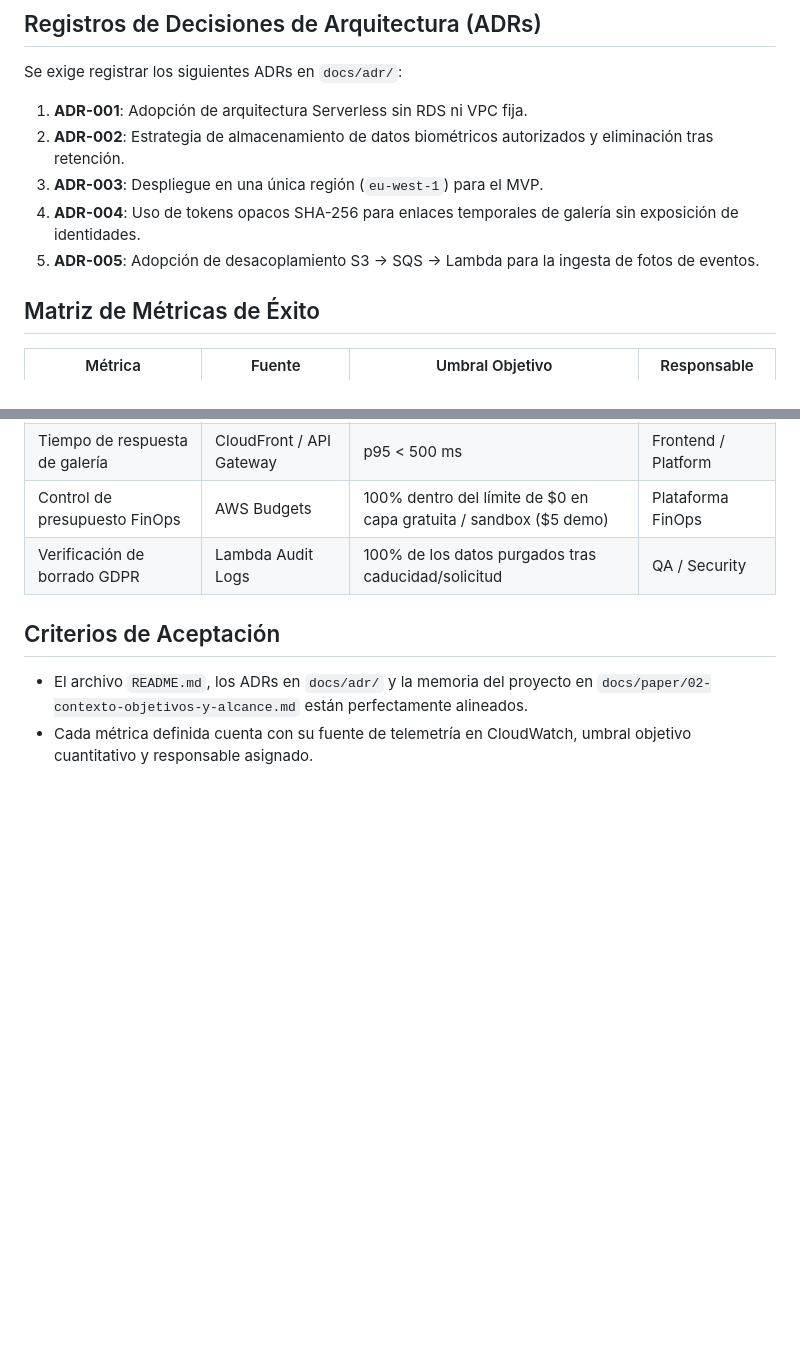
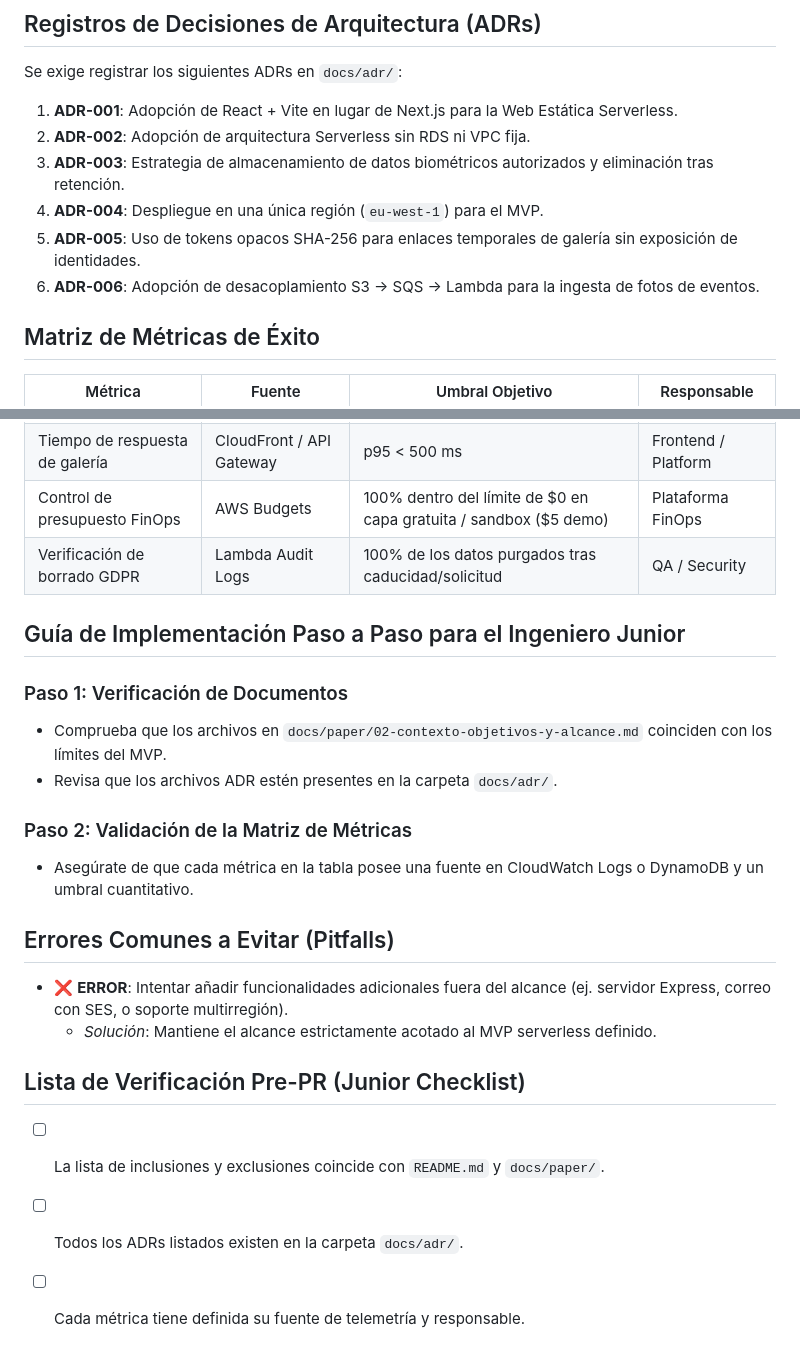
Before and after one commit to upc-malvaviscos/findly, a Markdown page: specs/00-scope-adr-and-success-metrics.md, 2 parts joined by grey strips. GitHub-like rendering; blank space fills up the shorter version.

Commit message:
docs(specs): update spec 00 with junior-ready well-architected details

```diff
--- a/specs/00-scope-adr-and-success-metrics.md
+++ b/specs/00-scope-adr-and-success-metrics.md
@@ -22,11 +27,12 @@ Congelar el alcance del MVP, establecer la arquitectura de registro de decisione
 
 ## Registros de Decisiones de Arquitectura (ADRs)
 Se exige registrar los siguientes ADRs en `docs/adr/`:
-1. **ADR-001**: Adopción de arquitectura Serverless sin RDS ni VPC fija.
-2. **ADR-002**: Estrategia de almacenamiento de datos biométricos autorizados y eliminación tras retención.
-3. **ADR-003**: Despliegue en una única región (`eu-west-1`) para el MVP.
-4. **ADR-004**: Uso de tokens opacos SHA-256 para enlaces temporales de galería sin exposición de identidades.
-5. **ADR-005**: Adopción de desacoplamiento S3 -> SQS -> Lambda para la ingesta de fotos de eventos.
+1. **ADR-001**: Adopción de React + Vite en lugar de Next.js para la Web Estática Serverless.
+2. **ADR-002**: Adopción de arquitectura Serverless sin RDS ni VPC fija.
+3. **ADR-003**: Estrategia de almacenamiento de datos biométricos autorizados y eliminación tras retención.
+4. **ADR-004**: Despliegue en una única región (`eu-west-1`) para el MVP.
+5. **ADR-005**: Uso de tokens opacos SHA-256 para enlaces temporales de galería sin exposición de identidades.
+6. **ADR-006**: Adopción de desacoplamiento S3 -> SQS -> Lambda para la ingesta de fotos de eventos.
 
 ## Matriz de Métricas de Éxito
 
@@ -39,6 +45,20 @@ Se exige registrar los siguientes ADRs en `docs/adr/`:
 | Control de presupuesto FinOps | AWS Budgets | 100% dentro del límite de $0 en capa gratuita / sandbox ($5 demo) | Plataforma FinOps |
 | Verificación de borrado GDPR | Lambda Audit Logs | 100% de los datos purgados tras caducidad/solicitud | QA / Security |
 
-## Criterios de Aceptación
-- El archivo `README.md`, los ADRs en `docs/adr/` y la memoria del proyecto en `docs/paper/02-contexto-objetivos-y-alcance.md` están perfectamente alineados.
-- Cada métrica definida cuenta con su fuente de telemetría en CloudWatch, umbral objetivo cuantitativo y responsable asignado.
+## Guía de Implementación Paso a Paso para el Ingeniero Junior
+
+### Paso 1: Verificación de Documentos
+- Comprueba que los archivos en `docs/paper/02-contexto-objetivos-y-alcance.md` coinciden con los límites del MVP.
+- Revisa que los archivos ADR estén presentes en la carpeta `docs/adr/`.
+
+### Paso 2: Validación de la Matriz de Métricas
+- Asegúrate de que cada métrica en la tabla posee una fuente en CloudWatch Logs o DynamoDB y un umbral cuantitativo.
+
+## Errores Comunes a Evitar (Pitfalls)
+- ❌ **ERROR**: Intentar añadir funcionalidades adicionales fuera del alcance (ej. servidor Express, correo con SES, o soporte multirregión).
+  - *Solución*: Mantiene el alcance estrictamente acotado al MVP serverless definido.
+
+## Lista de Verificación Pre-PR (Junior Checklist)
+- [ ] La lista de inclusiones y exclusiones coincide con `README.md` y `docs/paper/`.
+- [ ] Todos los ADRs listados existen en la carpeta `docs/adr/`.
+- [ ] Cada métrica tiene definida su fuente de telemetría y responsable.
```
Also changed, not shown: other parts of specs/00-scope-adr-and-success-metrics.md (+6 -1 lines).
